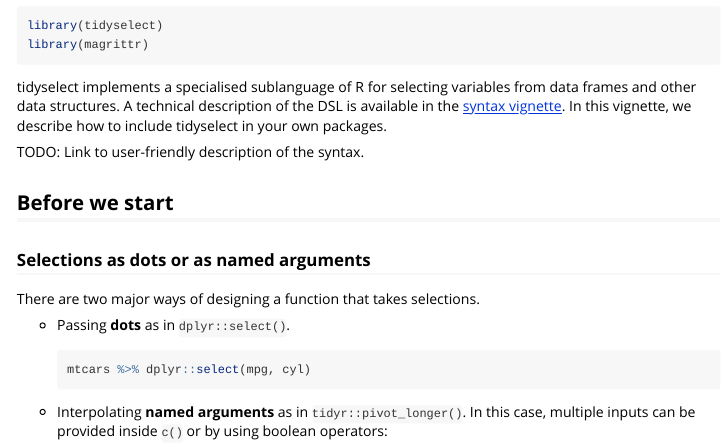
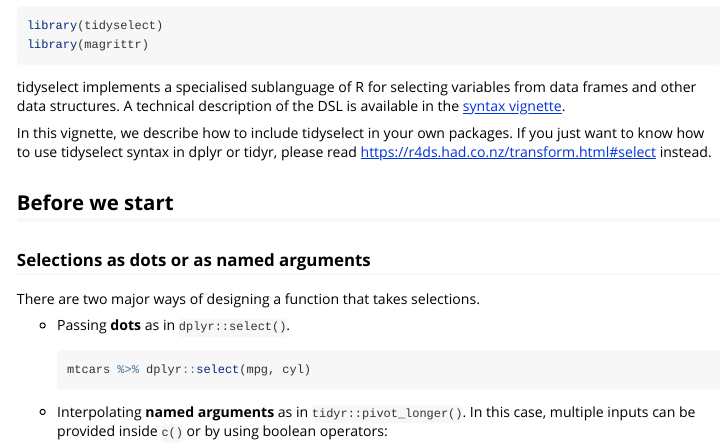
Before and after one commit to r-lib/tidyselect, an R Markdown document (vignettes/tidyselect.Rmd): the page in a window 1100 px wide, from 70 px down. Rendered offline with R 4.5, knitr and Pandoc, with nearby package versions.

Commit message:
Mention R4DS for user documentation

```diff
--- a/vignettes/tidyselect.Rmd
+++ b/vignettes/tidyselect.Rmd
@@ -33,10 +33,12 @@ options(
 tidyselect implements a specialised sublanguage of R for selecting
 variables from data frames and other data structures. A technical
 description of the DSL is available in the [syntax
-vignette](https://tidyselect.r-lib.org/articles/syntax.html). In this
-vignette, we describe how to include tidyselect in your own packages.
+vignette](https://tidyselect.r-lib.org/articles/syntax.html).
 
-TODO: Link to user-friendly description of the syntax.
+In this vignette, we describe how to include tidyselect in your own
+packages. If you just want to know how to use tidyselect syntax in
+dplyr or tidyr, please read <https://r4ds.had.co.nz/transform.html#select>
+instead.
 
 
 ## Before we start
```
Also changed, not shown: README.md.
